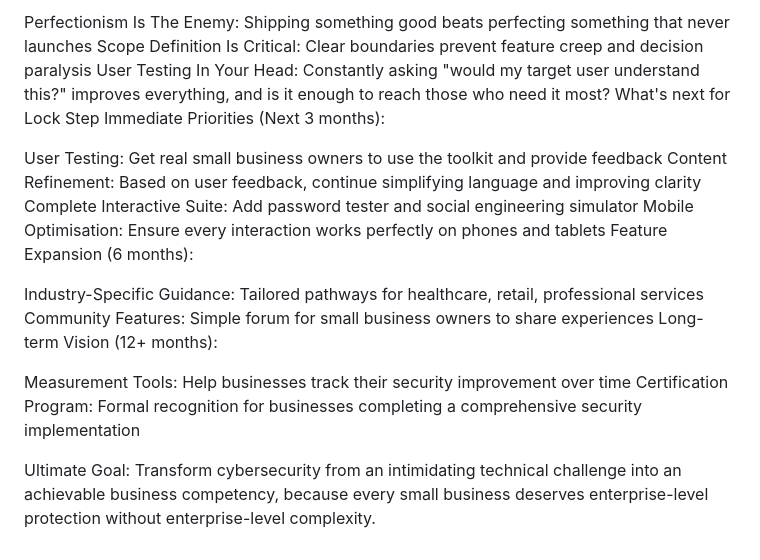
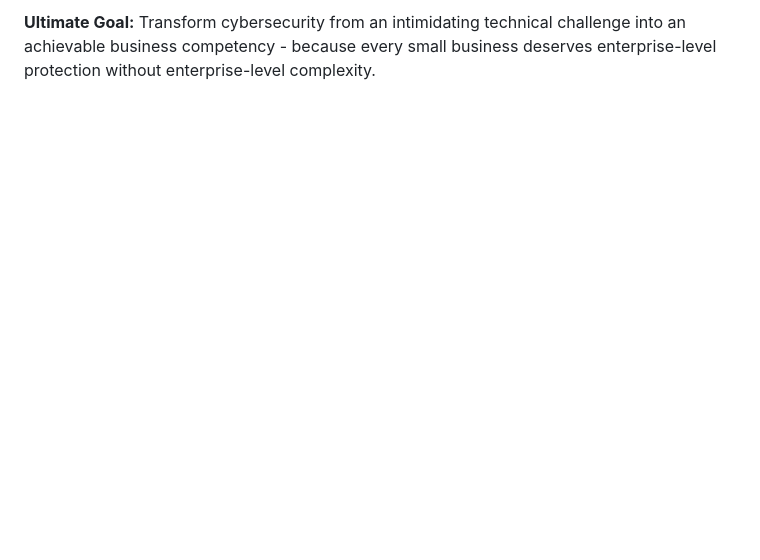
Before and after one commit to noorbabar/cybersecurity-toolkit, a Markdown page: README.md, the part around one of its changes. Drawn GitHub-style; blank space fills up the shorter version.

```diff
--- a/README.md
+++ b/README.md
@@ -113,20 +71 @@ Personal Development:
-Perfectionism Is The Enemy: Shipping something good beats perfecting something that never launches
-Scope Definition Is Critical: Clear boundaries prevent feature creep and decision paralysis
-User Testing In Your Head: Constantly asking "would my target user understand this?" improves everything, and is it enough to reach those who need it most?
-What's next for Lock Step
-Immediate Priorities (Next 3 months):
-
-User Testing: Get real small business owners to use the toolkit and provide feedback
-Content Refinement: Based on user feedback, continue simplifying language and improving clarity
-Complete Interactive Suite: Add password tester and social engineering simulator
-Mobile Optimisation: Ensure every interaction works perfectly on phones and tablets
-Feature Expansion (6 months):
-
-Industry-Specific Guidance: Tailored pathways for healthcare, retail, professional services
-Community Features: Simple forum for small business owners to share experiences
-Long-term Vision (12+ months):
-
-Measurement Tools: Help businesses track their security improvement over time
-Certification Program: Formal recognition for businesses completing a comprehensive security implementation
-
-Ultimate Goal: Transform cybersecurity from an intimidating technical challenge into an achievable business competency, because every small business deserves enterprise-level protection without enterprise-level complexity.
+**Ultimate Goal:** Transform cybersecurity from an intimidating technical challenge into an achievable business competency - because every small business deserves enterprise-level protection without enterprise-level complexity.
```
Also changed, not shown: other parts of README.md (+54 -96 lines).
